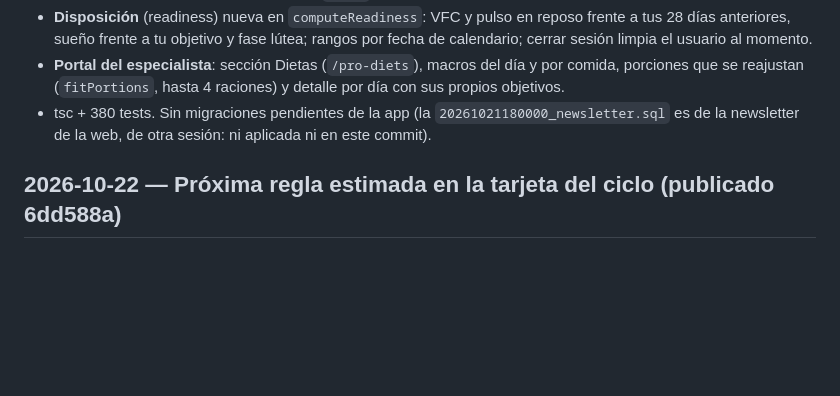
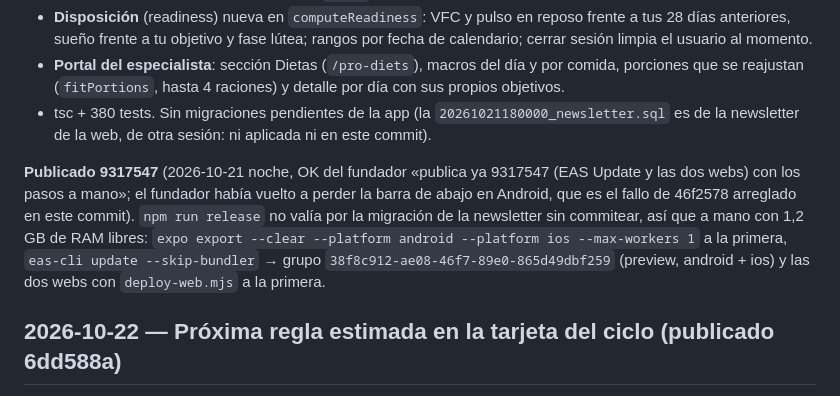
Before and after one commit to AstorAmor/HomeTest, a Markdown page: HANDOFF.md, the part around the change. Drawn GitHub-style; blank space fills up the shorter version.

Commit message:
Handoff: nota de la publicación de 9317547
Co-Authored-By: Claude Opus 5.5 <noreply@anthropic.com>

```diff
--- a/HANDOFF.md
+++ b/HANDOFF.md
@@ -1538,6 +1538,8 @@ publicado junto con lo del iPhone de la sección anterior. Detalle de cada ronda
 - tsc + 380 tests. Sin migraciones pendientes de la app (la `20261021180000_newsletter.sql` es de la newsletter de la web,
   de otra sesión: ni aplicada ni en este commit).
 
+**Publicado 9317547** (2026-10-21 noche, OK del fundador «publica ya 9317547 (EAS Update y las dos webs) con los pasos a mano»; el fundador había vuelto a perder la barra de abajo en Android, que es el fallo de 46f2578 arreglado en este commit). `npm run release` no valía por la migración de la newsletter sin commitear, así que a mano con 1,2 GB de RAM libres: `expo export --clear --platform android --platform ios --max-workers 1` a la primera, `eas-cli update --skip-bundler` → grupo `38f8c912-ae08-46f7-89e0-865d49dbf259` (preview, android + ios) y las dos webs con `deploy-web.mjs` a la primera.
+
 ## 2026-10-22 — Próxima regla estimada en la tarjeta del ciclo (publicado 6dd588a)
 
 Petición del fundador al revisar «La app, por dentro» de la web: «según tus registros, te debería venir la regla en X días» también en la app.
```
